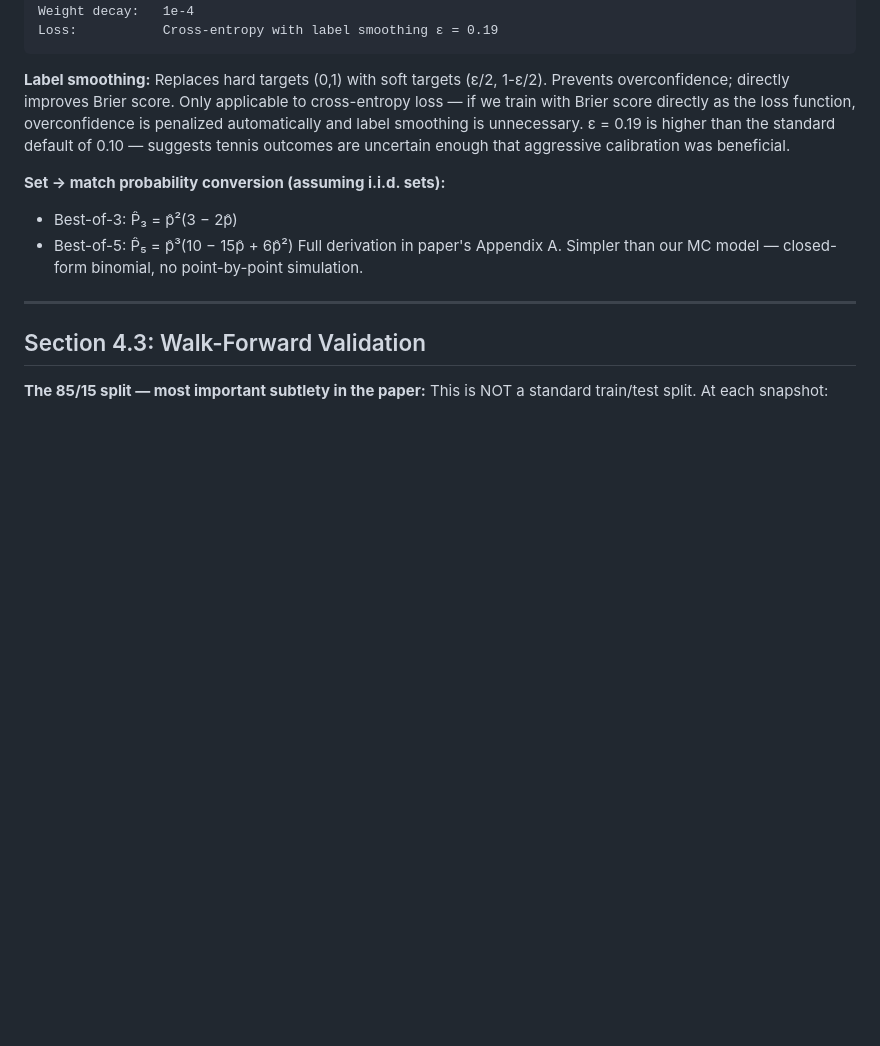
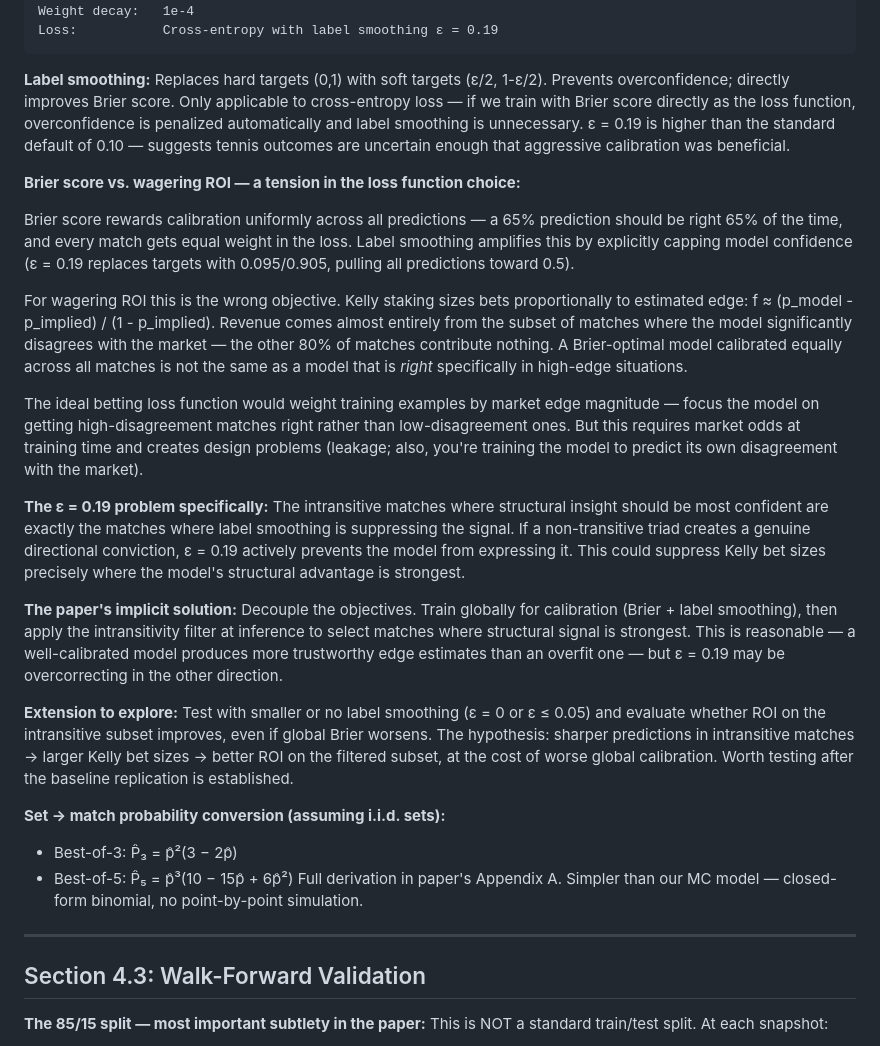
Before and after one commit to joshuahancock/tennis-simulator, a Markdown page: docs/notes/magnet_paper_notes.md, the part around the change. Rendered like a GitHub page; blank space fills up the shorter version.

Commit message:
Section 4.2: add Brier vs. ROI label smoothing discussion; add label smoothing sensitivity milestone
Co-Authored-By: Claude Sonnet 4.6 <noreply@anthropic.com>

```diff
--- a/docs/notes/magnet_paper_notes.md
+++ b/docs/notes/magnet_paper_notes.md
@@ -282,6 +282,45 @@ overconfidence is penalized automatically and label smoothing is unnecessary.
 ε = 0.19 is higher than the standard default of 0.10 — suggests tennis outcomes
 are uncertain enough that aggressive calibration was beneficial.
 
+**Brier score vs. wagering ROI — a tension in the loss function choice:**
+
+Brier score rewards calibration uniformly across all predictions — a 65% prediction
+should be right 65% of the time, and every match gets equal weight in the loss.
+Label smoothing amplifies this by explicitly capping model confidence (ε = 0.19
+replaces targets with 0.095/0.905, pulling all predictions toward 0.5).
+
+For wagering ROI this is the wrong objective. Kelly staking sizes bets proportionally
+to estimated edge: f ≈ (p_model - p_implied) / (1 - p_implied). Revenue comes almost
+entirely from the subset of matches where the model significantly disagrees with the
+market — the other 80% of matches contribute nothing. A Brier-optimal model
+calibrated equally across all matches is not the same as a model that is *right*
+specifically in high-edge situations.
+
+The ideal betting loss function would weight training examples by market edge
+magnitude — focus the model on getting high-disagreement matches right rather than
+low-disagreement ones. But this requires market odds at training time and creates
+design problems (leakage; also, you're training the model to predict its own
+disagreement with the market).
+
+**The ε = 0.19 problem specifically:** The intransitive matches where structural
+insight should be most confident are exactly the matches where label smoothing is
+suppressing the signal. If a non-transitive triad creates a genuine directional
+conviction, ε = 0.19 actively prevents the model from expressing it. This could
+suppress Kelly bet sizes precisely where the model's structural advantage is
+strongest.
+
+**The paper's implicit solution:** Decouple the objectives. Train globally for
+calibration (Brier + label smoothing), then apply the intransitivity filter at
+inference to select matches where structural signal is strongest. This is reasonable —
+a well-calibrated model produces more trustworthy edge estimates than an overfit one —
+but ε = 0.19 may be overcorrecting in the other direction.
+
+**Extension to explore:** Test with smaller or no label smoothing (ε = 0 or ε ≤
+0.05) and evaluate whether ROI on the intransitive subset improves, even if global
+Brier worsens. The hypothesis: sharper predictions in intransitive matches → larger
+Kelly bet sizes → better ROI on the filtered subset, at the cost of worse global
+calibration. Worth testing after the baseline replication is established.
+
 **Set → match probability conversion (assuming i.i.d. sets):**
 - Best-of-3: P̂₃ = p̂²(3 − 2p̂)
 - Best-of-5: P̂₅ = p̂³(10 − 15p̂ + 6p̂²)
```
Also changed, not shown: docs/notes/magnet_replication_plan.md (+7 -0 lines).
